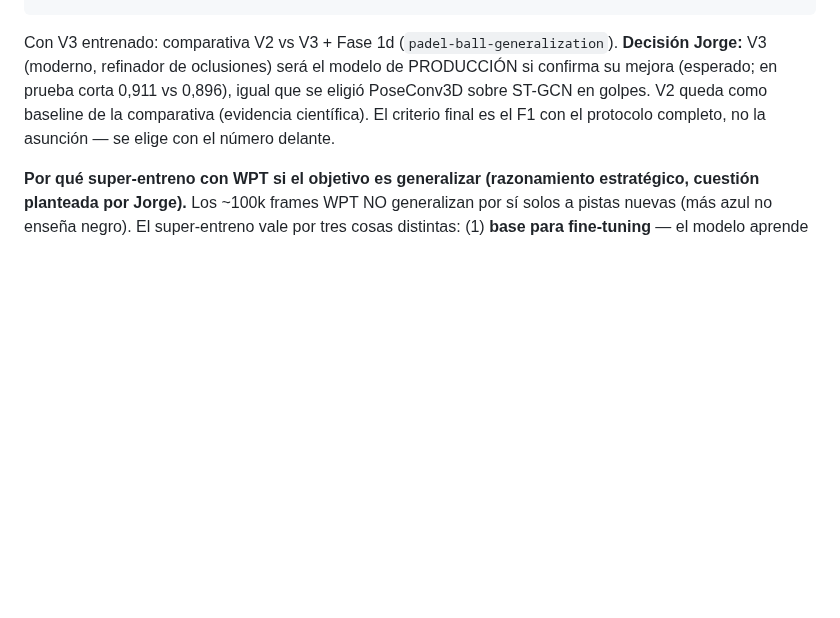
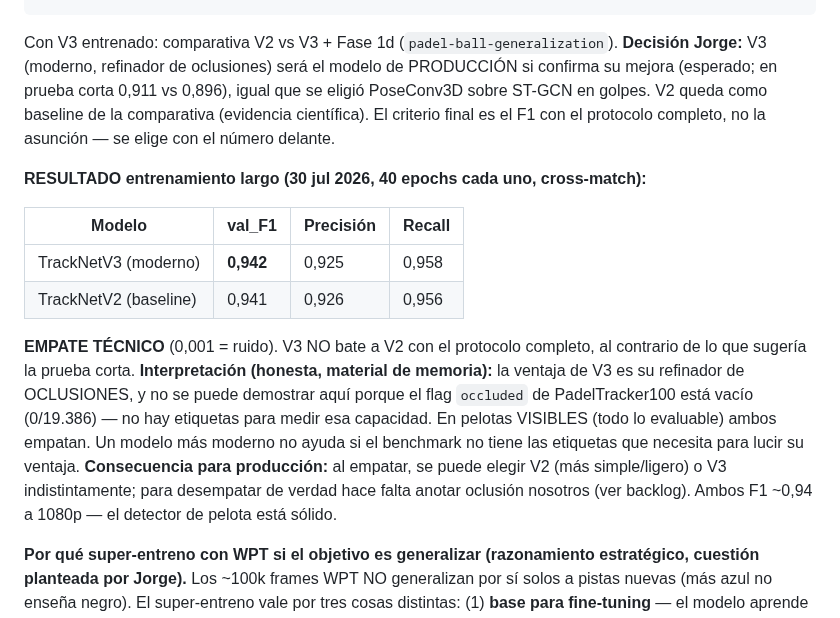
Before and after one commit to josanchdev/padel-vision, a Markdown page: docs/experiments.md, the part around the change. Drawn GitHub-style; blank space fills up the shorter version.

Commit message:
docs: V3 entrenado — empate tecnico con V2 (0.942 vs 0.941)
40 epochs cada uno, cross-match. V3 NO bate a V2 con el protocolo completo (la
prueba corta enganaba). Motivo: la ventaja de V3 es el refinador de oclusiones y
no se puede medir porque el flag occluded de PadelTracker100 esta vacio. En pelotas
visibles empatan. Para producir vale cualquiera (V2 mas ligero); desempatar exige
anotar oclusion. Detector de pelota solido a ~0.94.

```diff
--- a/docs/experiments.md
+++ b/docs/experiments.md
@@ -442,6 +442,24 @@ igual que se eligió PoseConv3D sobre ST-GCN en golpes. V2 queda como baseline d
 la comparativa (evidencia científica). El criterio final es el F1 con el
 protocolo completo, no la asunción — se elige con el número delante.
 
+**RESULTADO entrenamiento largo (30 jul 2026, 40 epochs cada uno, cross-match):**
+
+| Modelo | val_F1 | Precisión | Recall |
+|---|---|---|---|
+| TrackNetV3 (moderno) | **0,942** | 0,925 | 0,958 |
+| TrackNetV2 (baseline) | 0,941 | 0,926 | 0,956 |
+
+**EMPATE TÉCNICO** (0,001 = ruido). V3 NO bate a V2 con el protocolo completo, al
+contrario de lo que sugería la prueba corta. **Interpretación (honesta, material
+de memoria):** la ventaja de V3 es su refinador de OCLUSIONES, y no se puede
+demostrar aquí porque el flag `occluded` de PadelTracker100 está vacío
+(0/19.386) — no hay etiquetas para medir esa capacidad. En pelotas VISIBLES (todo
+lo evaluable) ambos empatan. Un modelo más moderno no ayuda si el benchmark no
+tiene las etiquetas que necesita para lucir su ventaja. **Consecuencia para
+producción:** al empatar, se puede elegir V2 (más simple/ligero) o V3
+indistintamente; para desempatar de verdad hace falta anotar oclusión nosotros
+(ver backlog). Ambos F1 ~0,94 a 1080p — el detector de pelota está sólido.
+
 **Por qué super-entreno con WPT si el objetivo es generalizar (razonamiento
 estratégico, cuestión planteada por Jorge).** Los ~100k frames WPT NO generalizan
 por sí solos a pistas nuevas (más azul no enseña negro). El super-entreno vale
```
